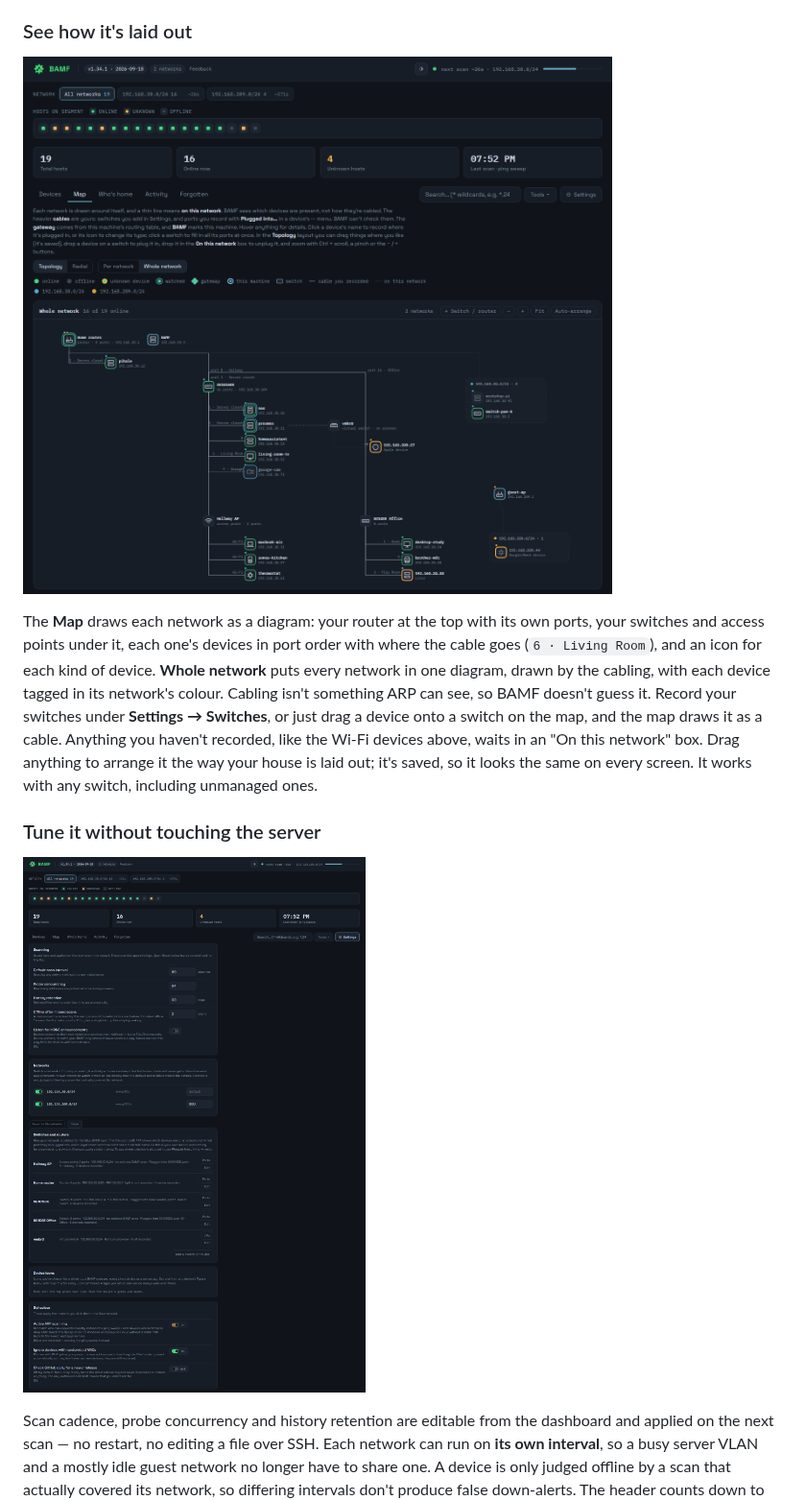
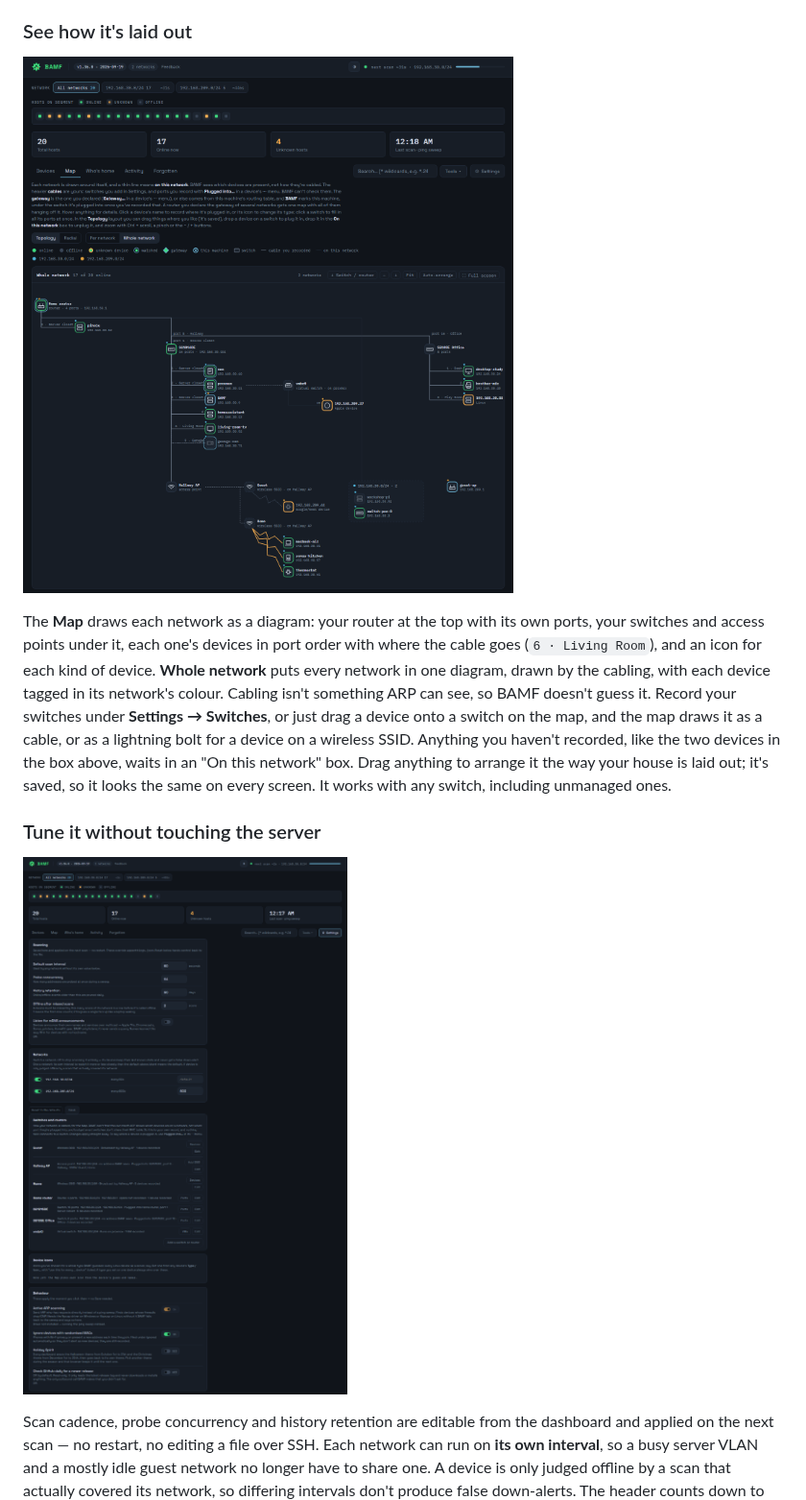
Before and after one commit to rhc52980/BAMF_Network_Monitor, a Markdown page: README.md, the part around the change. Shown at 96% size. Rendered like a GitHub page; pictures changed too: docs/map.png, docs/settings.png.

Commit message:
Recapture the README screenshots for 1.36.0 (#134)
All three taken on the demo database with 1.36.0. The Map shows BAMF under
the 16-port switch with its two network cards combined, and the Hallway AP
with Home and Guest SSIDs; Settings shows the SSIDs and the Holiday Spirit
toggle.

```diff
--- a/README.md
+++ b/README.md
@@ -97,7 +97,7 @@ optional daily update check you have to switch on, and your own webhook.
 
 ### See how it's laid out
 
-![The Map's whole-network view: two networks in one diagram, each device tagged with its network's colour. The home router is at the top with a device on its own port and BAMF beside it. A 16-port switch on the router's port 1 has its devices in port order with each port's location, including a Proxmox host whose virtual switch holds a VM from the other network. An access point has its Wi-Fi clients, an office switch is chained further along, and the second network's gateway has its own box of devices](docs/map.png)
+![The Map's whole-network view: two networks in one diagram, each device tagged with its network's colour. The home router is at the top with a device on its own port. A 16-port switch on the router's port 1 has its devices in port order with each port's location, including BAMF itself on port 3 and a Proxmox host whose virtual switch holds a VM from the other network. The Hallway access point broadcasts a Home and a Guest SSID, each with its devices joined by lightning bolts. An office switch is chained further along, and the second network's gateway sits beside the first network's box of devices](docs/map.png)
 
 The **Map** draws each network as a diagram: your router at the top with its own
 ports, your switches and access points under it, each one's devices in port
@@ -106,14 +106,15 @@ of device. **Whole network** puts every network in one diagram, drawn by the
 cabling, with each device tagged in its network's colour. Cabling isn't
 something ARP can see, so BAMF doesn't guess it. Record your switches under
 **Settings → Switches**, or just drag a device onto a switch on the map, and
-the map draws it as a cable. Anything you haven't recorded, like the Wi-Fi
-devices above, waits in an "On this network" box. Drag anything to arrange it
+the map draws it as a cable, or as a lightning bolt for a device on a
+wireless SSID. Anything you haven't recorded, like the two devices in the box
+above, waits in an "On this network" box. Drag anything to arrange it
 the way your house is laid out; it's saved, so it looks the same on every
 screen. It works with any switch, including unmanaged ones.
 
 ### Tune it without touching the server
 
-![The Settings tab: scan interval, probe concurrency, history retention, an on/off switch and scan interval per network, the recorded switches, and the instant toggles for active ARP, randomised MACs and update checks](docs/settings.png)
+![The Settings tab: scan interval, probe concurrency, history retention, an on/off switch and scan interval per network, the recorded switches, access point and SSIDs, and the instant toggles for active ARP, randomised MACs, Holiday Spirit and update checks](docs/settings.png)
 
 Scan cadence, probe concurrency and history retention are editable from the
 dashboard and applied on the next scan — no restart, no editing a file over SSH.
```
Also changed, not shown: docs/dashboard.png.
